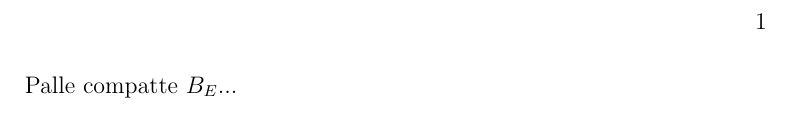
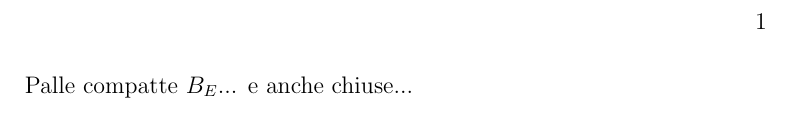
Before and after one commit to DrogHead/AppuntiAnalisi, a LaTeX document (capitoli/Lezione03.tex): part of the page, cut so that both start at the same text. Compiled offline with pdfLaTeX.

Commit message:
Update Lezione03.tex

```diff
--- a/capitoli/Lezione03.tex
+++ b/capitoli/Lezione03.tex
@@ -1,5 +1,5 @@
 \documentclass[../main.tex]{subfiles}
 
 \begin{document}
-	Palle compatte $B_E$...
+	Palle compatte $B_E$... e anche chiuse...
 \end{document}
```
